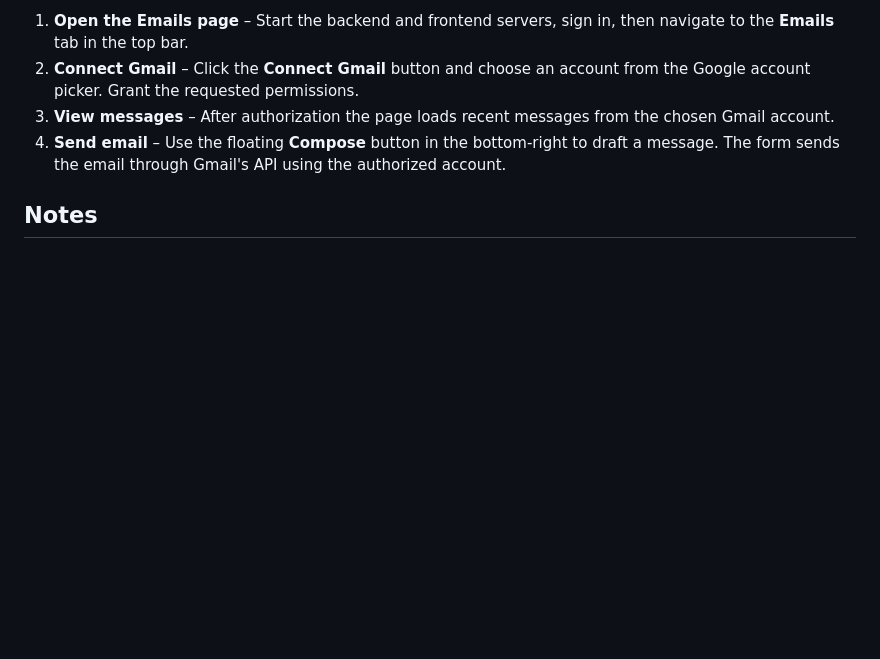
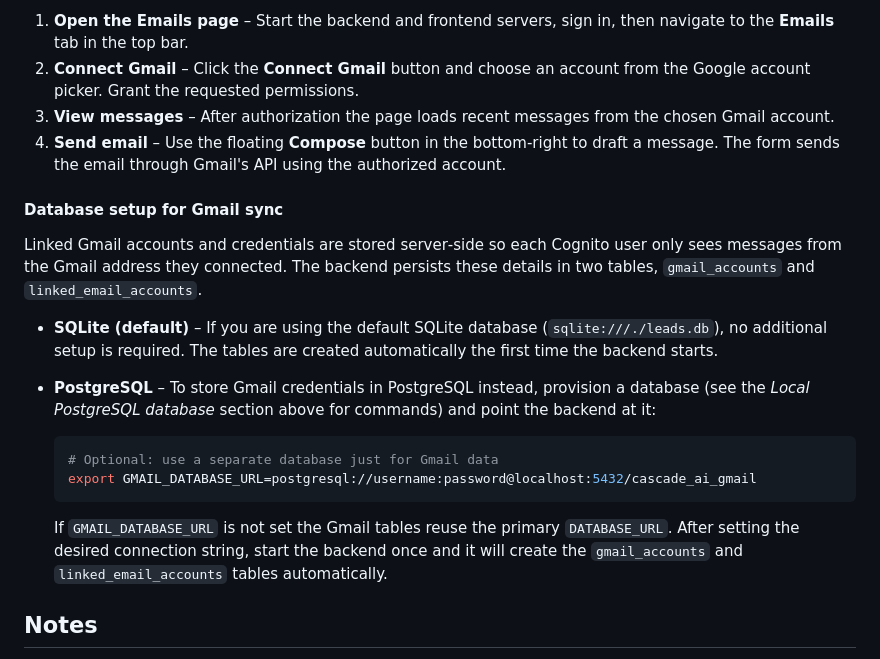
Before and after one commit to kevin200010/real-estate-agent, a Markdown page: README.md, the part around the change. Drawn GitHub-style; blank space fills up the shorter version.

Commit message:
Document Gmail database setup

````diff
--- a/README.md
+++ b/README.md
@@ -107,6 +107,30 @@ selected account.
    draft a message. The form sends the email through Gmail's API using the
    authorized account.
 
+#### Database setup for Gmail sync
+
+Linked Gmail accounts and credentials are stored server‑side so each Cognito
+user only sees messages from the Gmail address they connected. The backend
+persists these details in two tables, `gmail_accounts` and
+`linked_email_accounts`.
+
+* **SQLite (default)** – If you are using the default SQLite database
+  (`sqlite:///./leads.db`), no additional setup is required. The tables are
+  created automatically the first time the backend starts.
+* **PostgreSQL** – To store Gmail credentials in PostgreSQL instead, provision a
+  database (see the _Local PostgreSQL database_ section above for commands) and
+  point the backend at it:
+
+  ```bash
+  # Optional: use a separate database just for Gmail data
+  export GMAIL_DATABASE_URL=postgresql://username:password@localhost:5432/cascade_ai_gmail
+  ```
+
+  If `GMAIL_DATABASE_URL` is not set the Gmail tables reuse the primary
+  `DATABASE_URL`. After setting the desired connection string, start the backend
+  once and it will create the `gmail_accounts` and `linked_email_accounts`
+  tables automatically.
+
 ## Notes
 
 This example focuses on illustrating how components fit together. Production applications should implement robust error handling, streaming audio for low latency, and secure storage of user data.
````
